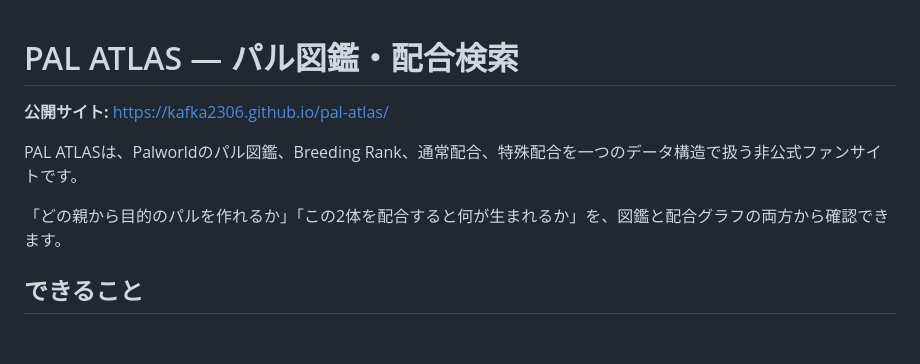
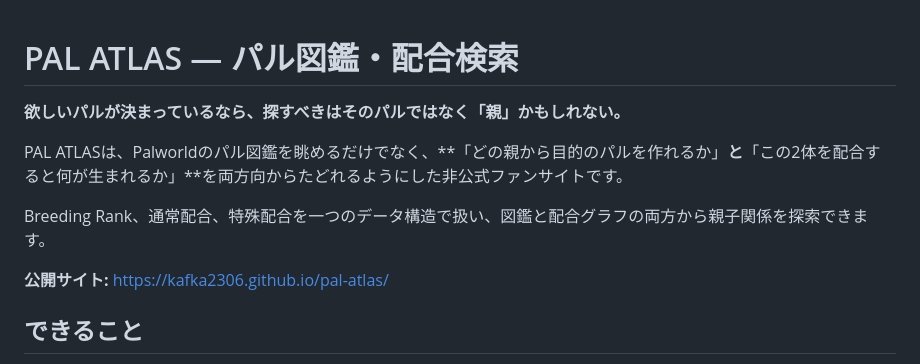
Before and after one commit to KAFKA2306/pal-atlas, a Markdown page: README.md, the part around the change. Drawn GitHub-style; blank space fills up the shorter version.

Commit message:
docs: strengthen README hook

```diff
--- a/README.md
+++ b/README.md
@@ -1,10 +1,12 @@
 # PAL ATLAS — パル図鑑・配合検索
 
+**欲しいパルが決まっているなら、探すべきはそのパルではなく「親」かもしれない。**
+
+PAL ATLASは、Palworldのパル図鑑を眺めるだけでなく、**「どの親から目的のパルを作れるか」**と**「この2体を配合すると何が生まれるか」**を両方向からたどれるようにした非公式ファンサイトです。
+
+Breeding Rank、通常配合、特殊配合を一つのデータ構造で扱い、図鑑と配合グラフの両方から親子関係を探索できます。
+
 **公開サイト:** https://kafka2306.github.io/pal-atlas/
-
-PAL ATLASは、Palworldのパル図鑑、Breeding Rank、通常配合、特殊配合を一つのデータ構造で扱う非公式ファンサイトです。
-
-「どの親から目的のパルを作れるか」「この2体を配合すると何が生まれるか」を、図鑑と配合グラフの両方から確認できます。
 
 ## できること
 
```
